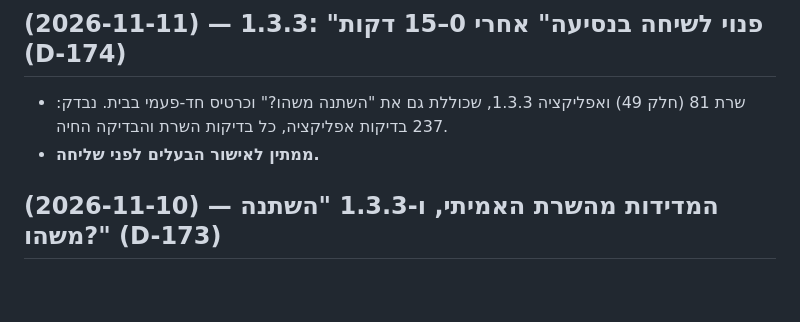
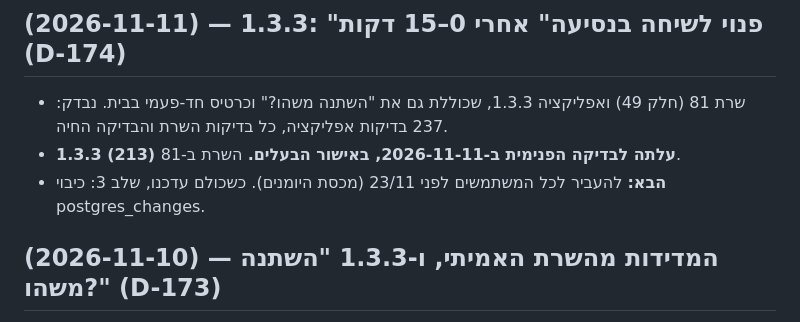
Before and after one commit to fenetnet/Drivetalk, a Markdown page: docs/handoff.md, the part around the change. GitHub-like rendering; blank space fills up the shorter version.

Commit message:
Handoff: 1.3.3 (213) in internal testing; next: everyone, then stage 3
Co-Authored-By: Claude Opus 5.5 <noreply@anthropic.com>
Claude-Session: https://claude.ai/code/session_019HnZgoGDmsrboiZZSe31zJ

```diff
--- a/docs/handoff.md
+++ b/docs/handoff.md
@@ -4,7 +4,8 @@ _עודכן: 2026-11-08_
 
 ## (2026-11-11) — 1.3.3: "פנוי לשיחה בנסיעה" אחרי 0–15 דקות (D-174)
 - שרת 81 (חלק 49) ואפליקציה 1.3.3, שכוללת גם את "השתנה משהו?" וכרטיס חד-פעמי בבית. נבדק: 237 בדיקות אפליקציה, כל בדיקות השרת והבדיקה החיה.
-- **ממתין לאישור הבעלים לפני שליחה.**
+- **1.3.3 (213) עלתה לבדיקה הפנימית ב-2026-11-11, באישור הבעלים.** השרת ב-81.
+- **הבא:** להעביר לכל המשתמשים לפני 23/11 (מכסת היומנים). כשכולם עדכנו, שלב 3: כיבוי postgres_changes.
 
 ## (2026-11-10) — המדידות מהשרת האמיתי, ו-1.3.3 "השתנה משהו?" (D-173)
 - הבעלים הדביק את חלקים 45–47, והשרת ב-79. המדידה הראתה שהעומס העיקרי הוא Realtime הישן (40%) והרענונים (40%).
```
